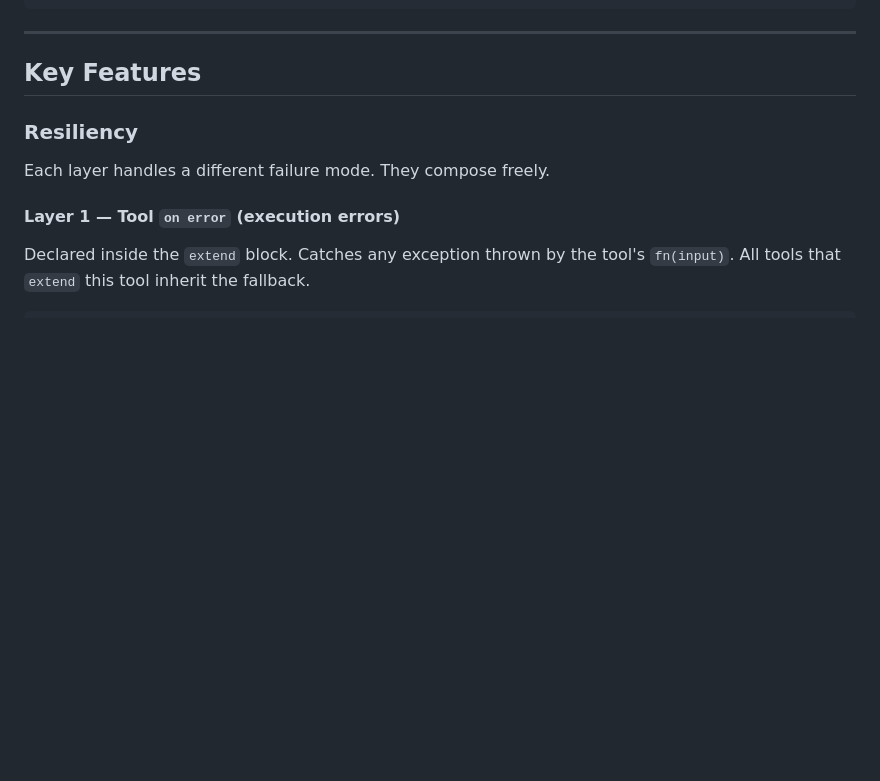
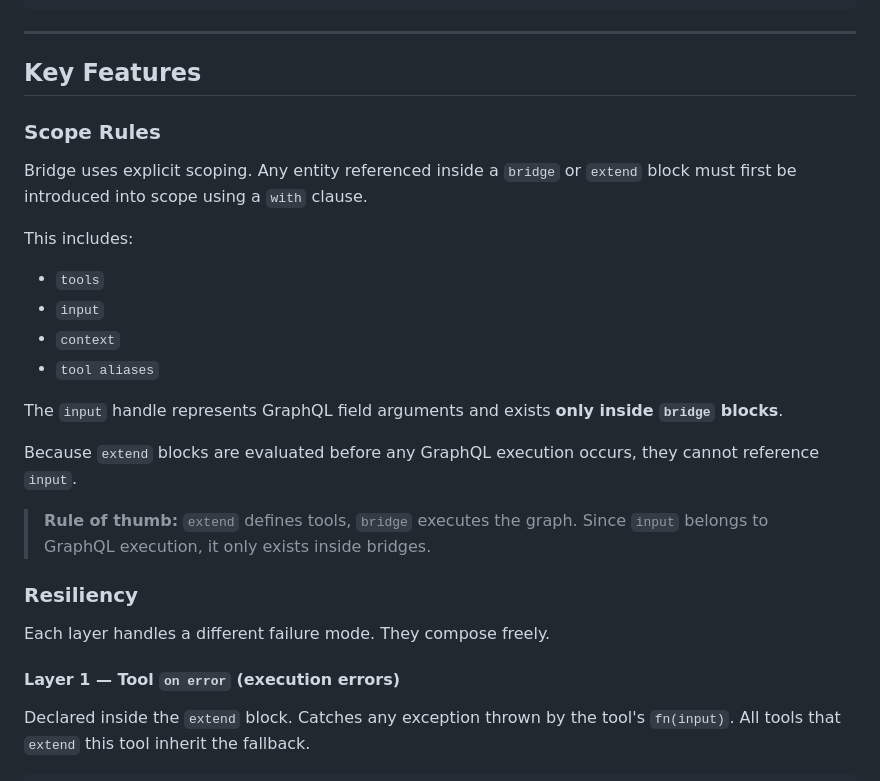
Before and after one commit to stackables/bridge, a Markdown page: README.md, the part around one of its changes. Drawn GitHub-style; blank space fills up the shorter version.

Commit message:
fix: Readme for scopes

```diff
--- a/README.md
+++ b/README.md
@@ -93,6 +94,25 @@ bridge <Type.field> {
 ---
 
 ## Key Features
+
+### Scope Rules
+
+Bridge uses explicit scoping. Any entity referenced inside a `bridge` or `extend` block must first be introduced into scope using a `with` clause.
+
+This includes:
+
+* `tools`
+* `input`
+* `context`
+* `tool aliases`
+
+The `input` handle represents GraphQL field arguments and exists **only inside `bridge` blocks**.
+
+Because `extend` blocks are evaluated before any GraphQL execution occurs, they cannot reference `input`.
+
+> **Rule of thumb:**
+> `extend` defines tools, `bridge` executes the graph.
+> Since `input` belongs to GraphQL execution, it only exists inside bridges.
 
 ### Resiliency
 
```
Also changed, not shown: other parts of README.md (+3 -2 lines).
